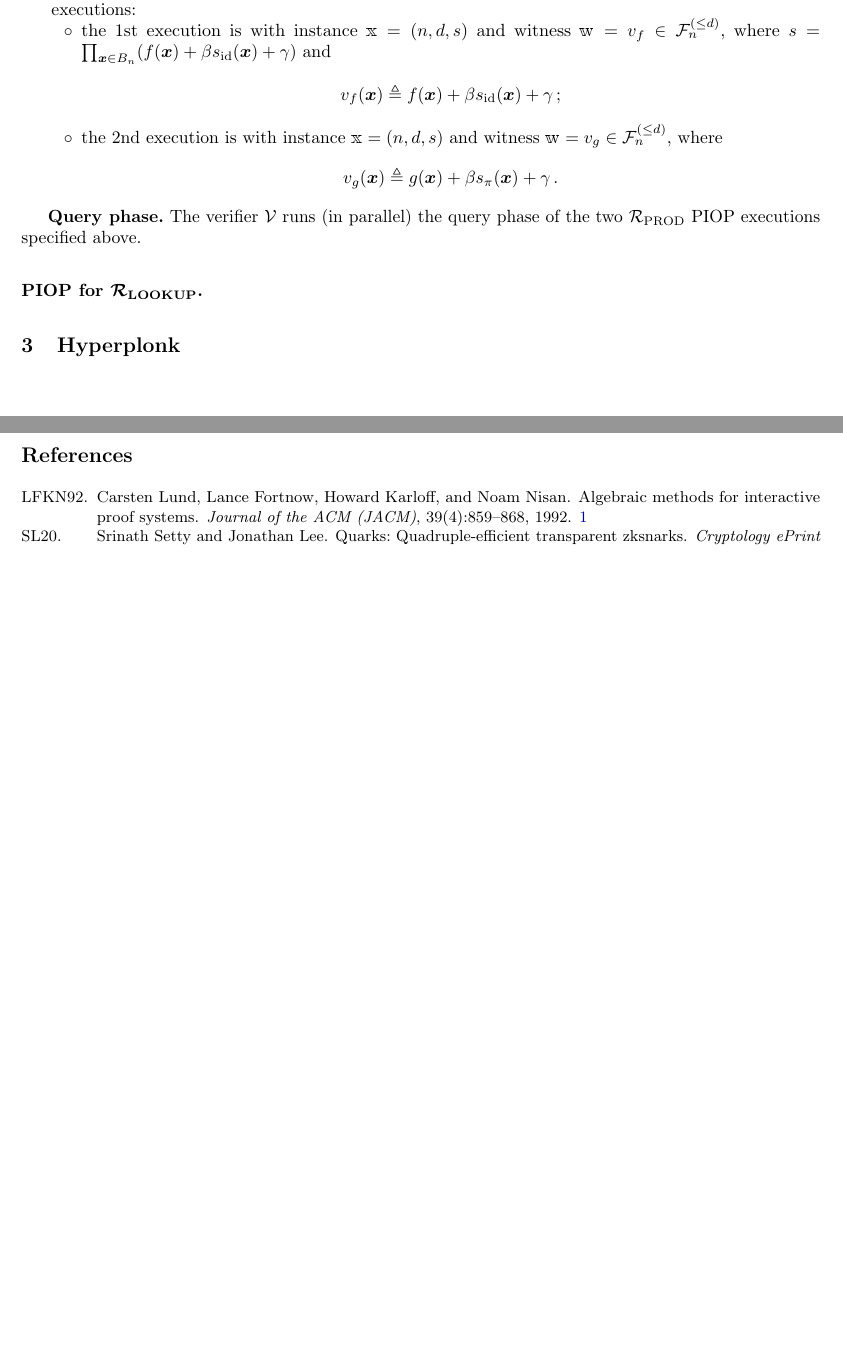
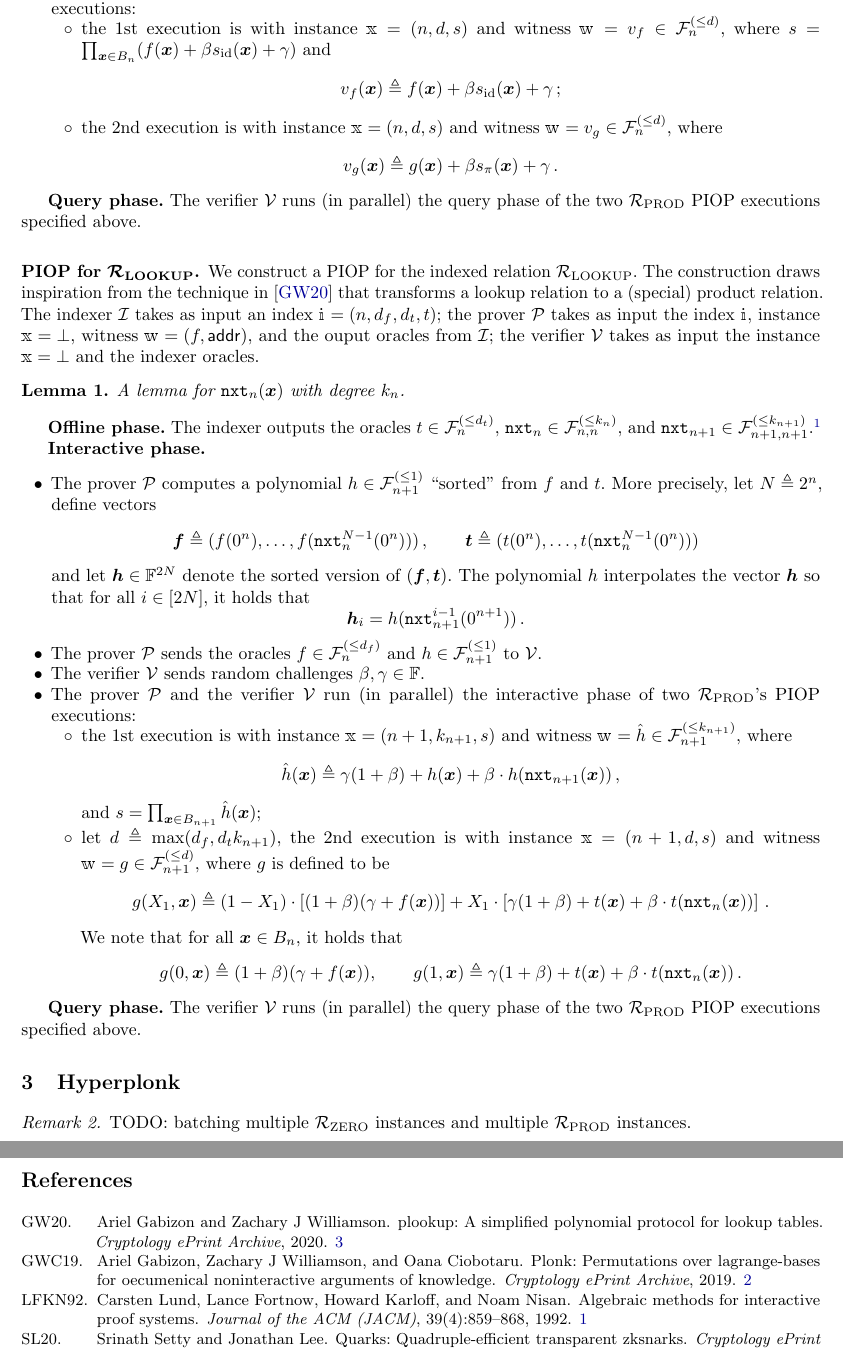
Before and after one commit to EspressoSystems/hyperplonk, a LaTeX thesis (doc/main.tex, which reads doc/bblocks.tex, doc/hyperplonk.tex): two parts of pages 3 and 4 of 4, joined at a grey line, cut so that both start at the same text, the shorter picture padded with empty space. Compiled offline with pdfLaTeX.

Commit message:
lookup relation

```diff
--- a/doc/bblocks.tex
+++ b/doc/bblocks.tex
@@ -209,3 +213,66 @@ The verifier $\verifier$ runs (in parallel) the query phase of the two $\RPROD$
 executions specified above.
 
 \subsubsection*{PIOP for $\RLOOKUP$.}
+We construct a PIOP for the indexed relation $\RLOOKUP$.
+The construction draws inspiration from the technique in~\cite{GW20} that
+transforms a lookup relation to a (special) product relation.
+The indexer $\indexer$ takes as input an index $\idxR = (n, d_f, d_t, t)$;
+the prover $\prover$ takes as input the index $\idxR$, instance $\instR = \bot$,
+witness $\witR = (f, \addr)$, and the ouput oracles from $\indexer$;
+the verifier $\verifier$ takes as input the instance $\instR = \bot$ and
+the indexer oracles.
+
+\begin{lemma}
+    A lemma for $\nxt{n}(\xv)$ with degree $\sps{n}$.
+\end{lemma}
+
+\textbf{Offline phase.}
+The indexer outputs the oracles $t \in \bdp{n}{d_t}$, $\nxt{n} \in \bdp{n,n}{\sps{n}}$,
+and $\nxt{n+1} \in \bdp{n+1,n+1}{\sps{n+1}}$.\footnote{We can also let the verifier
+compute $\nxt{n}$ and $\nxt{n+1}$ herself as the polynomials can be evaluated in $O(n)$ time.}
+
+\textbf{Interactive phase.}
+\begin{itemize}
+    \item The prover $\prover$ computes a polynomial $h \in \bdp{n+1}{1}$ ``sorted'' from $f$ and $t$.
+        More precisely, let $N \deq 2^n$, define vectors
+        \[
+            \vec{f} \deq (f(0^n), \dots, f(\nxt{n}^{N-1}(0^n)))\,, \qquad
+            \vec{t} \deq (t(0^n), \dots, t(\nxt{n}^{N-1}(0^n)))
+        \]
+        and let $\vec{h} \in \FF^{2N}$ denote the sorted version of $(\vec{f}, \vec{t})$.
+        The polynomial $h$ interpolates the vector $\vec{h}$ so that for all $i \in [2N]$,
+        it holds that
+        \[
+            \vec{h}_i = h(\nxt{n+1}^{i-1}(0^{n+1})) \,.
+        \]
+
+    \item The prover $\prover$ sends the oracles $f \in \bdp{n}{d_f}$ and $h \in \bdp{n+1}{1}$ to $\verifier$.
+    \item The verifier $\verifier$ sends random challenges $\beta, \gamma \in \FF$.
+
+    \item The prover $\prover$ and the verifier $\verifier$ run (in parallel) the interactive phase
+    of two $\RPROD$'s PIOP executions:
+        \begin{itemize}
+            \item the $1$st execution is with instance $\instR = (n+1, \sps{n+1}, s)$ and
+                witness $\witR = \hat{h} \in \bdp{n+1}{\sps{n+1}}$, where
+                \[
+                    \hat{h}(\xv) \deq \gamma(1+\beta) + h(\xv) + \beta \cdot h(\nxt{n+1}(\xv)) \,,
+                \] and $s = \prod_{\xv\in\bcube{n+1}} \hat{h}(\xv)$;
+
+            \item let $d \deq \max(d_f, d_t \sps{n+1})$, the $2$nd execution is with instance
+                $\instR = (n+1, d, s)$ and
+                witness $\witR = g \in \bdp{n+1}{d}$, where $g$ is defined to be
+                \[
+                    g(X_1, \xv) \deq (1-X_1) \cdot \left[(1+\beta)(\gamma + f(\xv))\right]
+                                    + X_1 \cdot \left[\gamma(1+\beta) + t(\xv) + \beta \cdot t(\nxt{n}(\xv))\right]\,.
+                \]
+                We note that for all $\xv \in \bcube{n}$, it holds that
+                \[
+                    g(0, \xv) \deq (1+\beta)(\gamma + f(\xv)), \qquad
+                    g(1, \xv) \deq \gamma(1+\beta) + t(\xv) + \beta \cdot t(\nxt{n}(\xv)) \,.
+                \]
+        \end{itemize}
+\end{itemize}
+
+\textbf{Query phase.}
+The verifier $\verifier$ runs (in parallel) the query phase of the two $\RPROD$ PIOP
+executions specified above.
--- a/doc/hyperplonk.tex
+++ b/doc/hyperplonk.tex
@@ -0,0 +1,3 @@
+\begin{remark}
+    TODO: batching multiple $\RZERO$ instances and multiple $\RPROD$ instances.
+\end{remark}
```
Also changed, not shown: doc/refs.bib (+14 -0 lines), doc/bblocks.tex (8 more changed lines).
